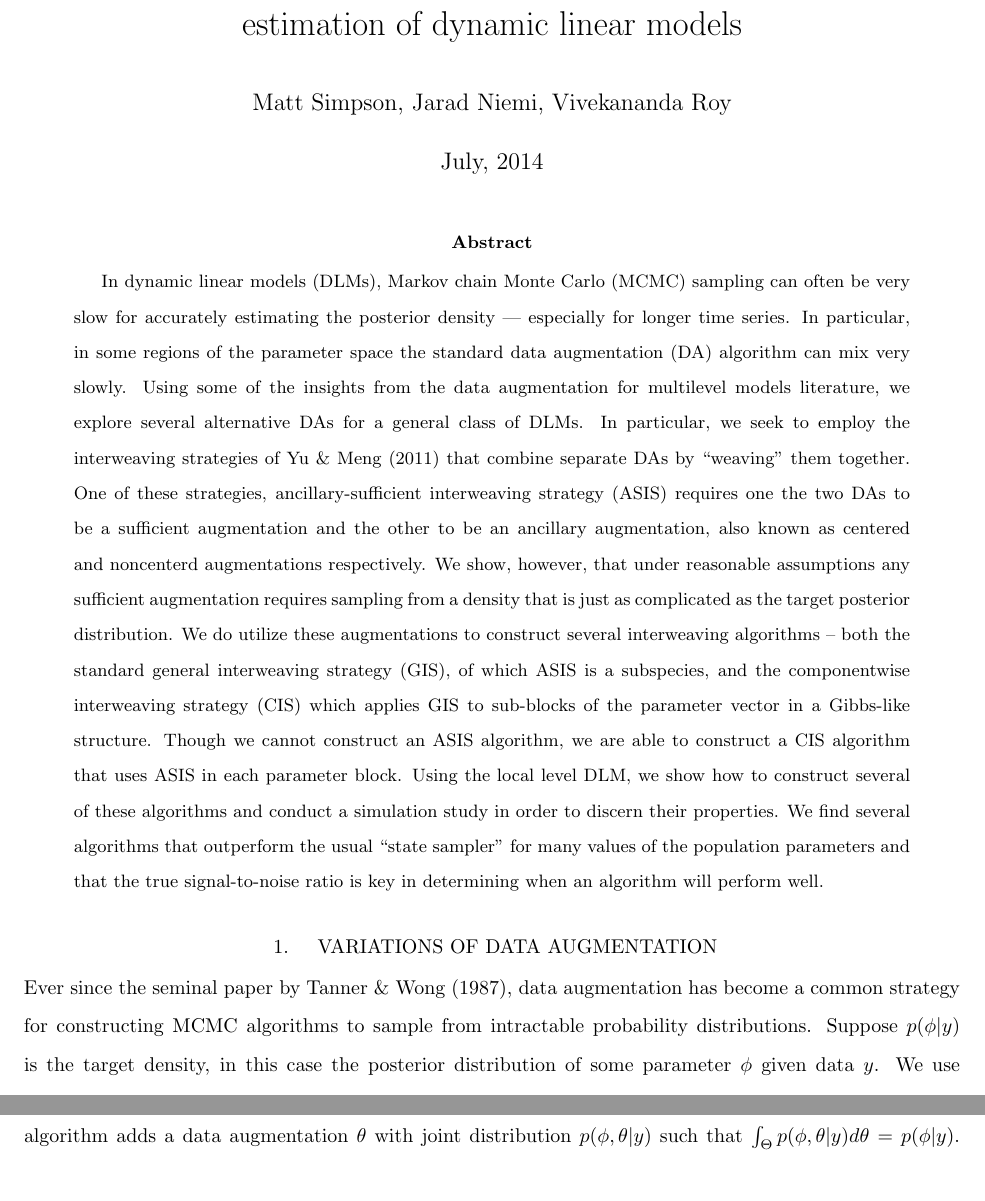
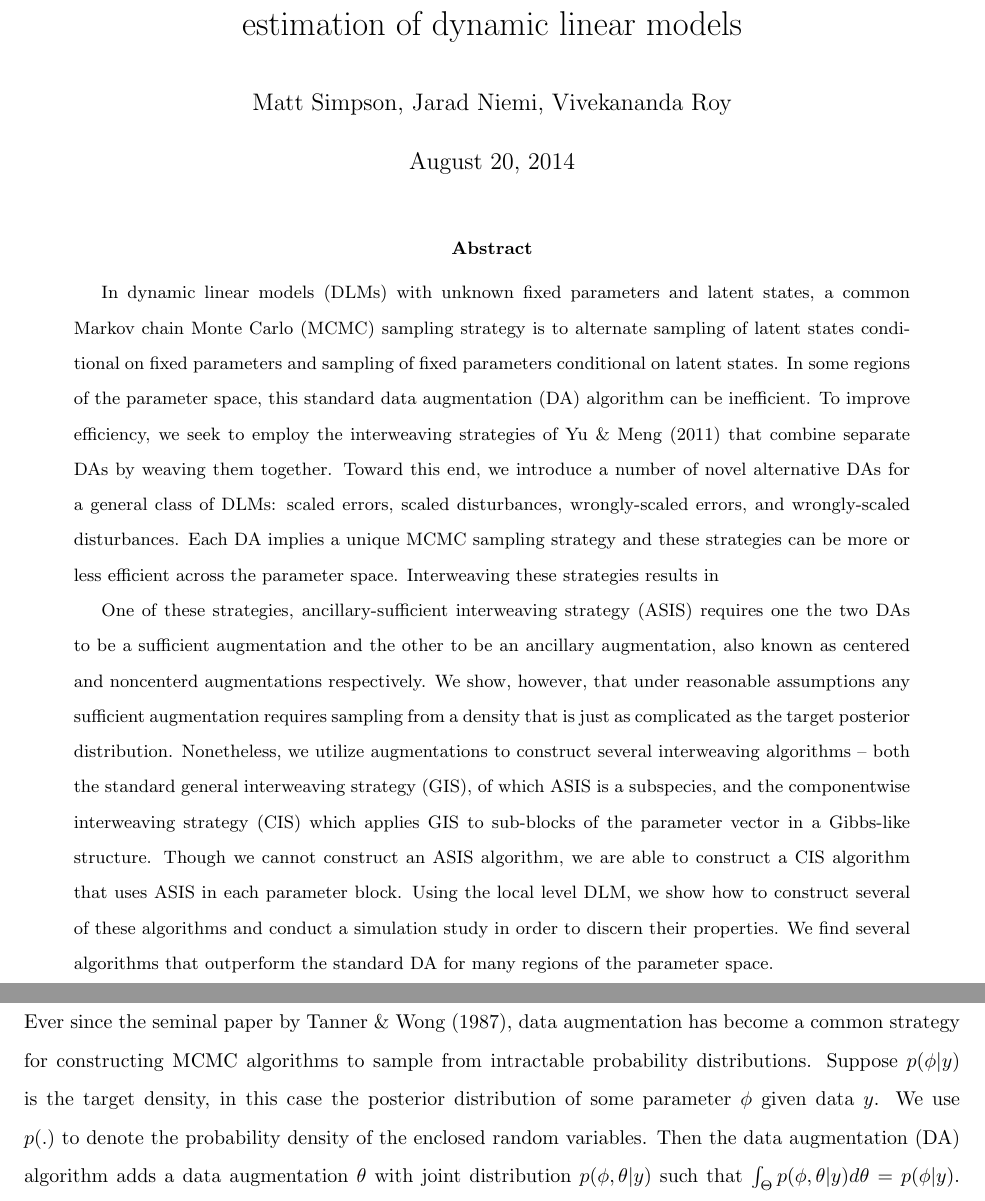
Before and after one commit to simpsonm/statespace, a LaTeX paper (dlmasis/doc/dlmasis.tex): two parts of pages 1 and 2 of 37, joined at a grey line, cut so that both start at the same text. Compiled offline with pdfLaTeX; a LaTeX package or settings file that is missing is left out.

Commit message:
partial rework of abstract

```diff
--- a/dlmasis/doc/dlmasis.tex
+++ b/dlmasis/doc/dlmasis.tex
@@ -37,11 +37,14 @@ numbered=no]{alg*}
 \title{Interweaving Markov chain Monte Carlo strategies for efficient
 estimation of dynamic linear models}
 \author{Matt Simpson, Jarad Niemi, Vivekananda Roy}
-\date{July, 2014}
+\date{\today}
 \maketitle
 
 \begin{abstract}
-In dynamic linear models (DLMs), Markov chain Monte Carlo (MCMC) sampling can often be very slow for accurately estimating the posterior density --- especially for longer time series. In particular, in some regions of the parameter space the standard data augmentation (DA) algorithm can mix very slowly. Using some of the insights from the data augmentation for multilevel models literature, we explore several alternative DAs for a general class of DLMs. In particular, we seek to employ the interweaving strategies of \citeasnoun{yu2011center} that combine separate DAs by ``weaving'' them together. One of these strategies, ancillary-sufficient interweaving strategy (ASIS) requires one the two DAs to be a sufficient augmentation and the other to be an ancillary augmentation, also known as centered and noncenterd augmentations respectively. We show, however, that under reasonable assumptions any sufficient augmentation requires sampling from a density that is just as complicated as the target posterior distribution. We do utilize these augmentations to construct several interweaving algorithms -- both the standard general interweaving strategy (GIS), of which ASIS is a subspecies, and the componentwise interweaving strategy (CIS) which applies GIS to sub-blocks of the parameter vector in a Gibbs-like structure. Though we cannot construct an ASIS algorithm, we are able to construct a CIS algorithm that uses ASIS in each parameter block. Using the local level DLM, we show how to construct several of these algorithms and conduct a simulation study in order to discern their properties. We find several algorithms that outperform the usual ``state sampler'' for many values of the population parameters and that the true signal-to-noise ratio is key in determining when an algorithm will perform well.
+In dynamic linear models (DLMs) with unknown fixed parameters and latent states, a common Markov chain Monte Carlo (MCMC) sampling strategy is to alternate sampling of latent states conditional on fixed parameters and sampling of fixed parameters conditional on latent states. In some regions of the parameter space, this standard data augmentation (DA) algorithm can be inefficient. To improve efficiency, we seek to employ the interweaving strategies of \citeasnoun{yu2011center} that combine separate DAs by weaving them together. Toward this end, we introduce a number of novel alternative DAs for a general class of DLMs: scaled errors, scaled disturbances, wrongly-scaled errors, and wrongly-scaled disturbances. Each DA implies a unique MCMC sampling strategy and these strategies can be more or less efficient across the parameter space. Interweaving these strategies results in
+
+
+One of these strategies, ancillary-sufficient interweaving strategy (ASIS) requires one the two DAs to be a sufficient augmentation and the other to be an ancillary augmentation, also known as centered and noncenterd augmentations respectively. We show, however, that under reasonable assumptions any sufficient augmentation requires sampling from a density that is just as complicated as the target posterior distribution. Nonetheless, we utilize  augmentations to construct several interweaving algorithms -- both the standard general interweaving strategy (GIS), of which ASIS is a subspecies, and the componentwise interweaving strategy (CIS) which applies GIS to sub-blocks of the parameter vector in a Gibbs-like structure. Though we cannot construct an ASIS algorithm, we are able to construct a CIS algorithm that uses ASIS in each parameter block. Using the local level DLM, we show how to construct several of these algorithms and conduct a simulation study in order to discern their properties. We find several algorithms that outperform the standard DA for many regions of the parameter space.
 \end{abstract}
 
 
```
